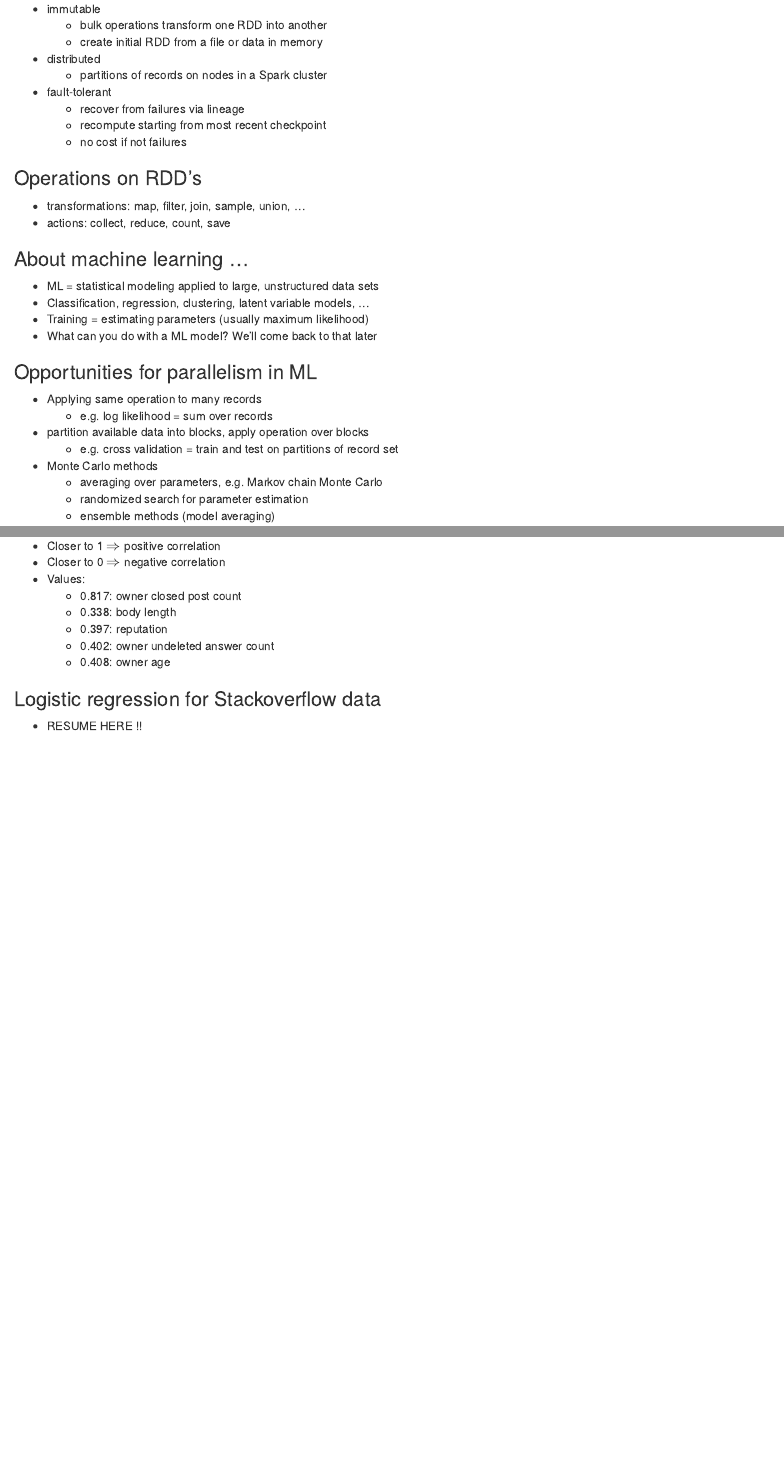
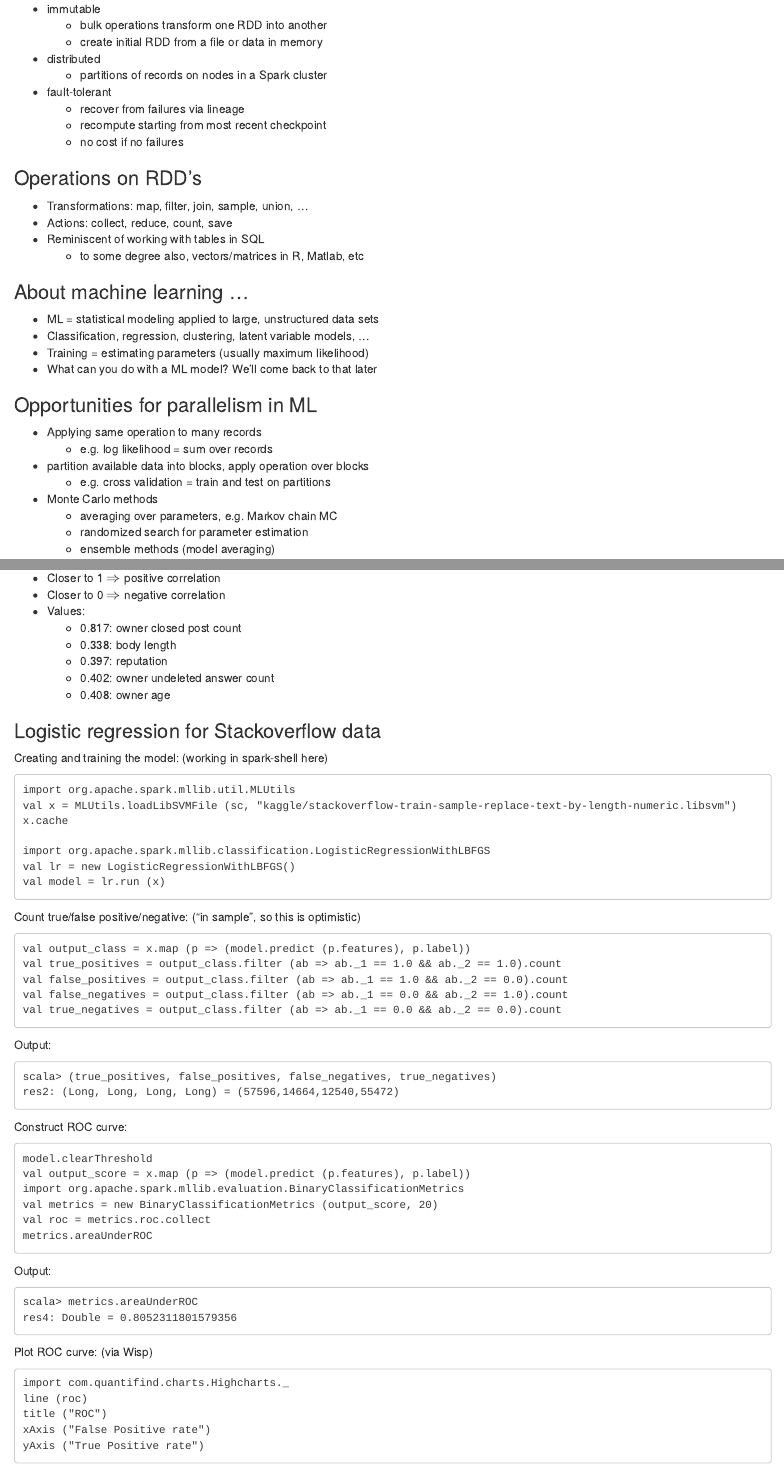
Before and after one commit to robert-dodier/PDXScala-2015, an R Markdown document (PDXScala-2015.Rmd): the page in a window 1100 px wide, from 500 px down, and a second part further down, joined at a grey line. Rendered offline with R 4.5, knitr and Pandoc, with nearby package versions.

Commit message:
Added stuff about LR example.

````diff
--- a/PDXScala-2015.Rmd
+++ b/PDXScala-2015.Rmd
@@ -27,12 +27,14 @@
  * fault-tolerant
      * recover from failures via lineage
      * recompute starting from most recent checkpoint
-     * no cost if not failures
+     * no cost if no failures
 
 ### Operations on RDD's
 
- * transformations: map, filter, join, sample, union, ...
- * actions: collect, reduce, count, save
+ * Transformations: map, filter, join, sample, union, ...
+ * Actions: collect, reduce, count, save
+ * Reminiscent of working with tables in SQL
+     * to some degree also, vectors/matrices in R, Matlab, etc
 
 ### About machine learning ...
 
@@ -46,9 +48,9 @@
  * Applying same operation to many records
      * e.g. log likelihood = sum over records
  * partition available data into blocks, apply operation over blocks
-     * e.g. cross validation = train and test on partitions of record set
+     * e.g. cross validation = train and test on partitions
  * Monte Carlo methods
-     * averaging over parameters, e.g. Markov chain Monte Carlo
+     * averaging over parameters, e.g. Markov chain MC
      * randomized search for parameter estimation
      * ensemble methods (model averaging)
 
@@ -148,4 +150,59 @@
 
 ### Logistic regression for Stackoverflow data
 
- * RESUME HERE !!
+Creating and training the model: (working in spark-shell here)
+
+```
+import org.apache.spark.mllib.util.MLUtils
+val x = MLUtils.loadLibSVMFile (sc, "kaggle/stackoverflow-train-sample-replace-text-by-length-numeric.libsvm")
+x.cache
+
+import org.apache.spark.mllib.classification.LogisticRegressionWithLBFGS
+val lr = new LogisticRegressionWithLBFGS()
+val model = lr.run (x)
+```
+
+Count true/false positive/negative: ("in sample", so this is optimistic)
+
+```
+val output_class = x.map (p => (model.predict (p.features), p.label))
+val true_positives = output_class.filter (ab => ab._1 == 1.0 && ab._2 == 1.0).count
+val false_positives = output_class.filter (ab => ab._1 == 1.0 && ab._2 == 0.0).count
+val false_negatives = output_class.filter (ab => ab._1 == 0.0 && ab._2 == 1.0).count
+val true_negatives = output_class.filter (ab => ab._1 == 0.0 && ab._2 == 0.0).count
+```
+
+Output:
+
+```
+scala> (true_positives, false_positives, false_negatives, true_negatives)
+res2: (Long, Long, Long, Long) = (57596,14664,12540,55472)
+```
+
+Construct ROC curve:
+
+```
+model.clearThreshold
+val output_score = x.map (p => (model.predict (p.features), p.label))
+import org.apache.spark.mllib.evaluation.BinaryClassificationMetrics
+val metrics = new BinaryClassificationMetrics (output_score, 20)
+val roc = metrics.roc.collect
+metrics.areaUnderROC
+```
+
+Output:
+
+```
+scala> metrics.areaUnderROC
+res4: Double = 0.8052311801579356
+```
+
+Plot ROC curve: (via Wisp)
+
+```
+import com.quantifind.charts.Highcharts._
+line (roc)
+title ("ROC")
+xAxis ("False Positive rate")
+yAxis ("True Positive rate")
+```
````
Also changed, not shown: PDXScala-2015.Rmd (2 more changed lines).
